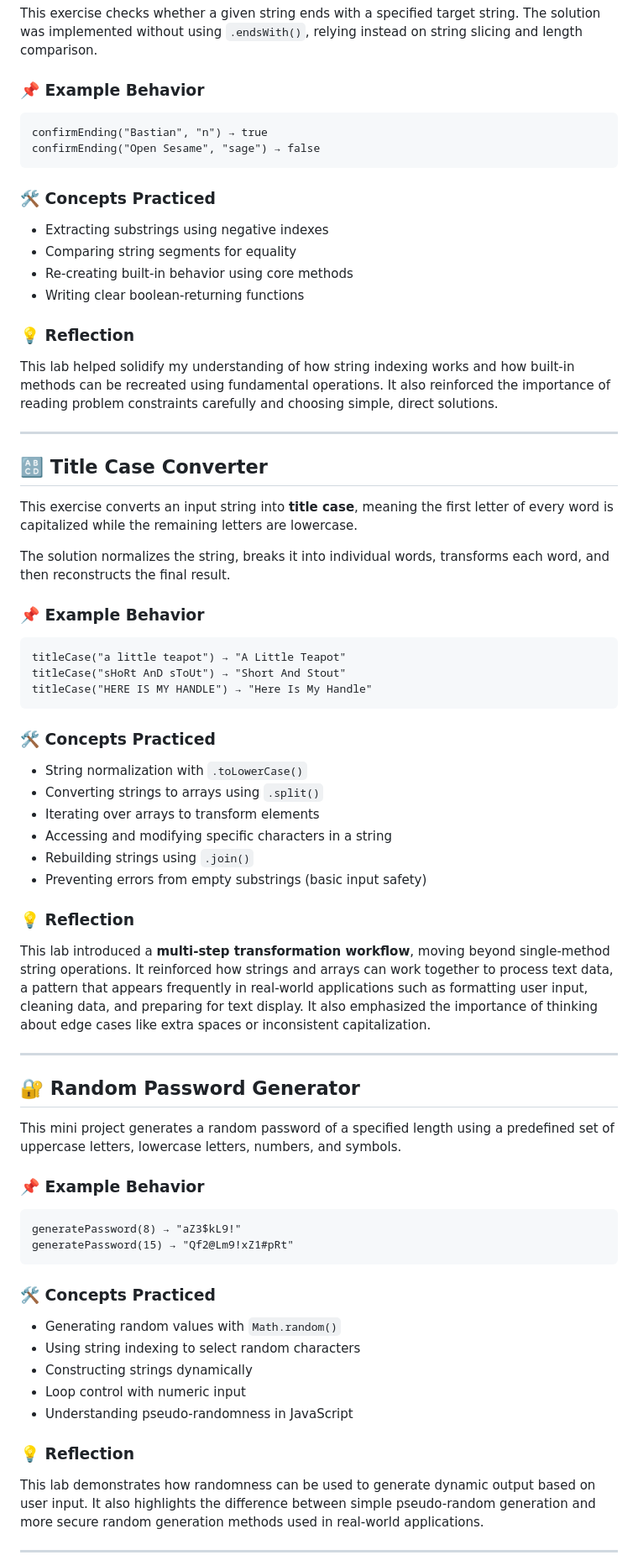
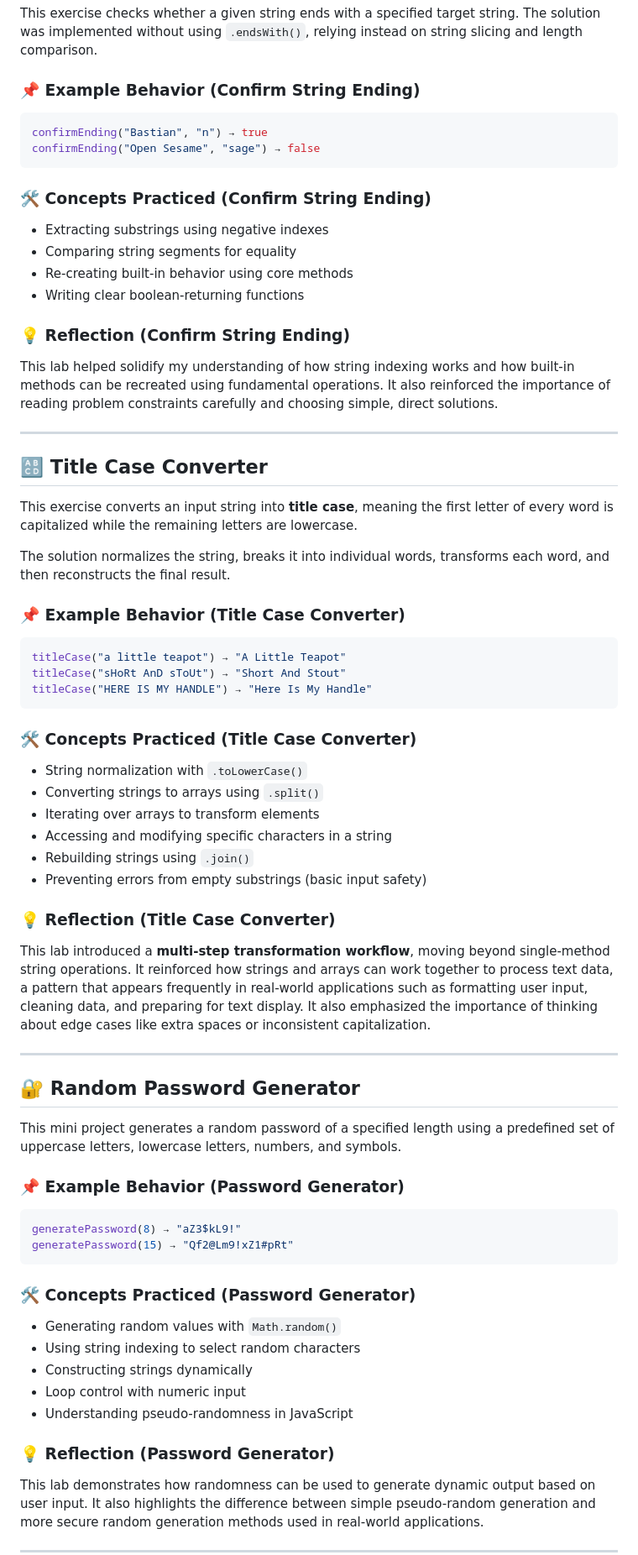
Before and after one commit to calvinvanriper/javascript-learning-labs, a Markdown page: string-manipulation/README.md, the part around one of its changes. Shown at 84% size. Rendered like a GitHub page.

````diff
--- a/string-manipulation/README.md
+++ b/string-manipulation/README.md
@@ -83,21 +83,21 @@ This lab helped reinforce how conditional logic and string length checks work to
 
 This exercise checks whether a given string ends with a specified target string. The solution was implemented without using `.endsWith()`, relying instead on string slicing and length comparison.
 
-### 📌 Example Behavior
+### 📌 Example Behavior (Confirm String Ending)
 
-```
+```javascript
 confirmEnding("Bastian", "n") → true
 confirmEnding("Open Sesame", "sage") → false
 ```
 
-### 🛠️ Concepts Practiced
+### 🛠️ Concepts Practiced (Confirm String Ending)
 
 - Extracting substrings using negative indexes
 - Comparing string segments for equality
 - Re-creating built-in behavior using core methods
 - Writing clear boolean-returning functions
 
-### 💡 Reflection
+### 💡 Reflection (Confirm String Ending)
 
 This lab helped solidify my understanding of how string indexing works and how built-in methods can be recreated using fundamental operations. It also reinforced the importance of reading problem constraints carefully and choosing simple, direct solutions.
 
@@ -109,15 +109,15 @@ This exercise converts an input string into **title case**, meaning the first le
 
 The solution normalizes the string, breaks it into individual words, transforms each word, and then reconstructs the final result.
 
-### 📌 Example Behavior
+### 📌 Example Behavior (Title Case Converter)
 
-```
+```bash
 titleCase("a little teapot") → "A Little Teapot"
 titleCase("sHoRt AnD sToUt") → "Short And Stout"
 titleCase("HERE IS MY HANDLE") → "Here Is My Handle"
 ```
 
-### 🛠️ Concepts Practiced
+### 🛠️ Concepts Practiced (Title Case Converter)
 
 - String normalization with `.toLowerCase()`
 - Converting strings to arrays using `.split()`
@@ -126,7 +126,7 @@ titleCase("HERE IS MY HANDLE") → "Here Is My Handle"
 - Rebuilding strings using `.join()`
 - Preventing errors from empty substrings (basic input safety)
 
-### 💡 Reflection
+### 💡 Reflection (Title Case Converter)
 
 This lab introduced a **multi-step transformation workflow**, moving beyond single-method string operations. It reinforced how strings and arrays can work together to process text data, a pattern that appears frequently in real-world applications such as formatting user input, cleaning data, and preparing for text display. It also emphasized the importance of thinking about edge cases like extra spaces or inconsistent capitalization.
 
@@ -136,14 +136,14 @@ This lab introduced a **multi-step transformation workflow**, moving beyond sing
 
 This mini project generates a random password of a specified length using a predefined set of uppercase letters, lowercase letters, numbers, and symbols.
 
-### 📌 Example Behavior
+### 📌 Example Behavior (Password Generator)
 
-```
+```bash
 generatePassword(8) → "aZ3$kL9!"
 generatePassword(15) → "Qf2@Lm9!xZ1#pRt"
 ```
 
-### 🛠️ Concepts Practiced
+### 🛠️ Concepts Practiced (Password Generator)
 
 - Generating random values with `Math.random()`
 - Using string indexing to select random characters
@@ -151,7 +151,7 @@ generatePassword(15) → "Qf2@Lm9!xZ1#pRt"
 - Loop control with numeric input
 - Understanding pseudo-randomness in JavaScript
 
-### 💡 Reflection
+### 💡 Reflection (Password Generator)
 
 This lab demonstrates how randomness can be used to generate dynamic output based on user input. It also highlights the difference between simple pseudo-random generation and more secure random generation methods used in real-world applications.
 
````
Also changed, not shown: other parts of string-manipulation/README.md (+16 -16 lines).
